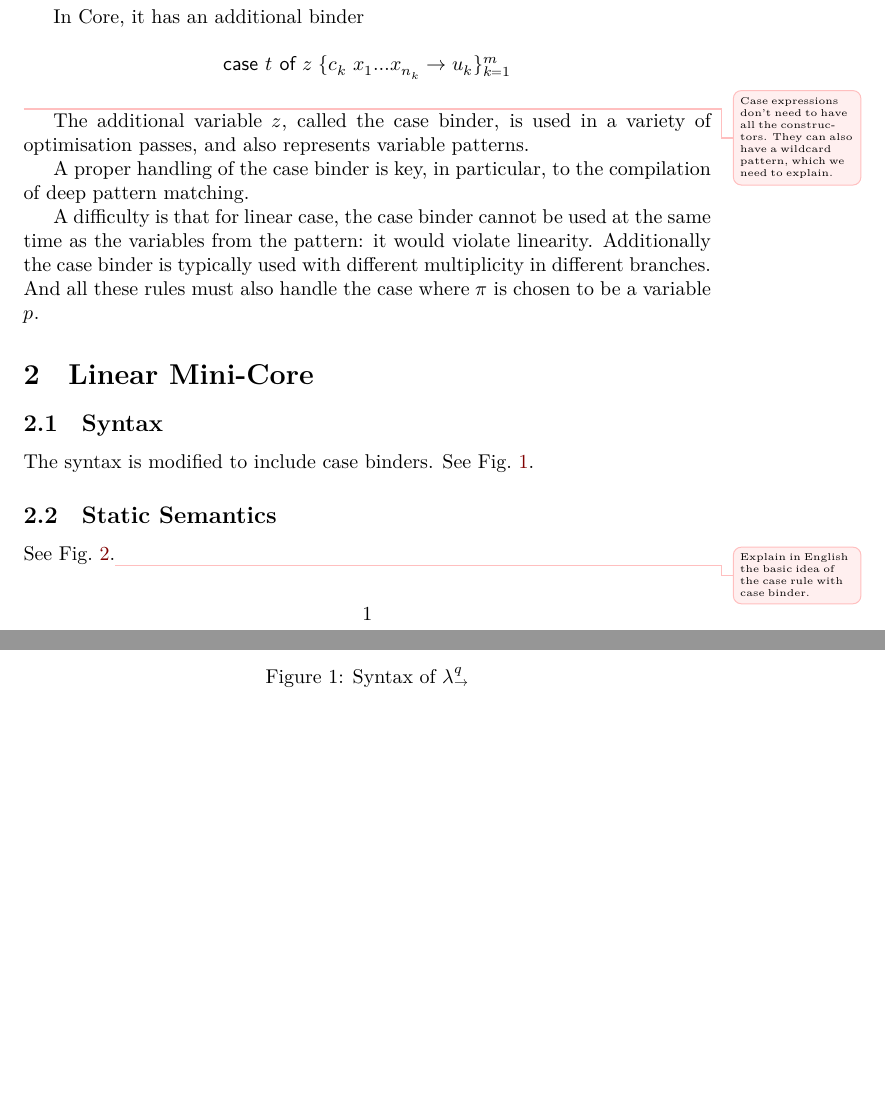
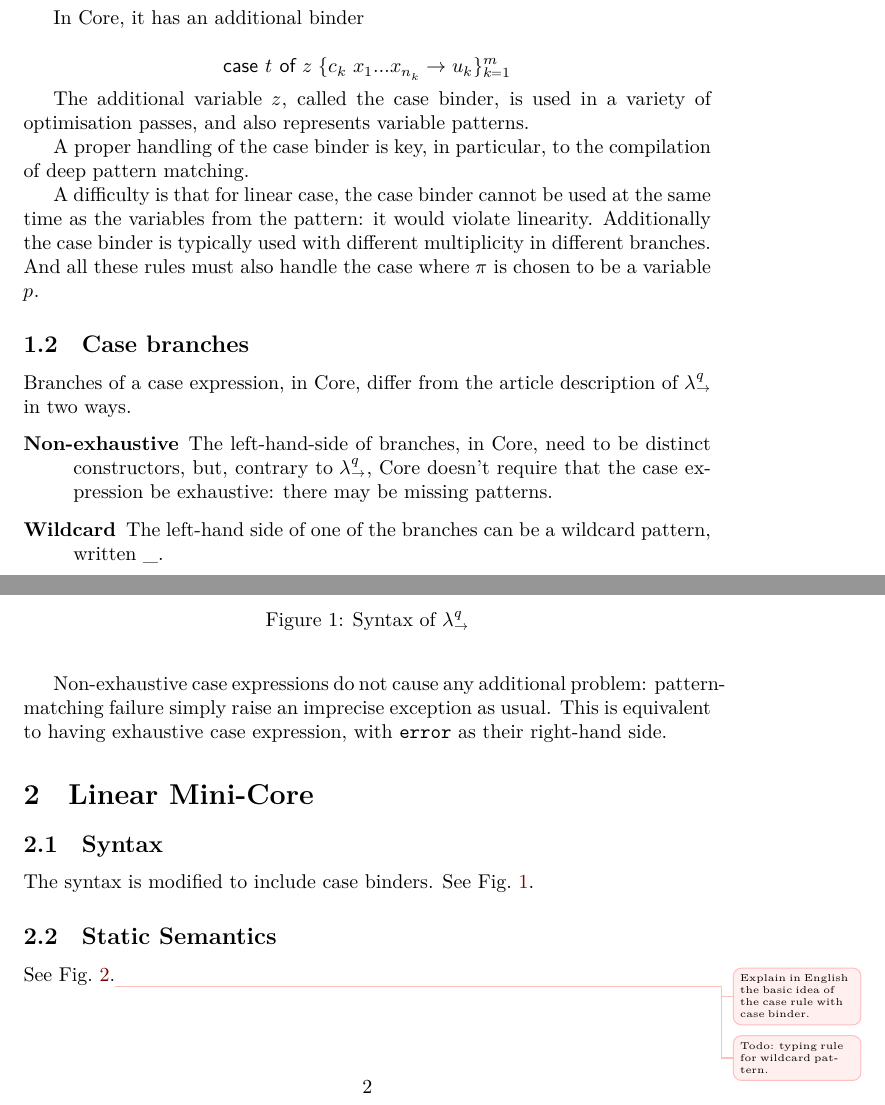
Before and after one commit to tweag/linear-types, a LaTeX document (minicore.tex): two parts of pages 1 and 2 of 6, joined at a grey line, cut so that both start at the same text, the shorter picture padded with empty space. Compiled offline with XeLaTeX.

Commit message:
Non-exhaustive case-expressions and wildcard

```diff
--- a/minicore.tex
+++ b/minicore.tex
@@ -61,6 +61,7 @@
 \newcommand{\fin}{ \mathsf{in} }
 \newcommand{\varid}[1]{\ensuremath{\Varid{#1}}}
 \newcommand{\susp}[1]{⟦#1⟧}
+\newcommand{\wildcard}{\_}
 
 %% Metatheory
 \newcommand{\termsOf}[1]{\mathnormal{terms}(#1)}
@@ -163,9 +164,6 @@ In Core, it has an additional binder
 $$
 \casebind t z {c_k  x₁ … x_{n_k} → u_k}
 $$
-\improvement{Case expressions don't need to have all the
-  constructors. They can also have a wildcard pattern, which we need
-  to explain.}
 
 The additional variable $z$, called the case binder, is used in a
 variety of optimisation passes, and also represents variable patterns.
@@ -178,6 +176,24 @@ at the same time as the variables from the pattern: it would violate
 linearity. Additionally the case binder is typically used with
 different multiplicity in different branches. And all these rules must
 also handle the case where $π$ is chosen to be a variable $p$.
+
+\subsection{Case branches}
+
+Branches of a case expression, in Core, differ from the article
+description of \calc{} in two ways.
+\begin{description}
+\item[Non-exhaustive] The left-hand-side of branches, in Core, need to be
+  distinct constructors, but, contrary to \calc{}, Core doesn't
+  require that the case expression be exhaustive: there may be missing
+  patterns.
+\item[Wildcard] The left-hand side of one of the branches can be a
+  wildcard pattern, written $\wildcard$.
+\end{description}
+
+Non-exhaustive case expressions do not cause any additional problem:
+pattern-matching failure simply raise an imprecise exception as
+usual. This is equivalent to having exhaustive case expression, with
+\verb+error+ as their right-hand side.
 
 \section{Linear Mini-Core}
 
@@ -238,7 +254,9 @@ The syntax is modified to include case binders. See
 \label{sec:typing-contexts}
 
 See \fref{fig:typing}.\improvement{Explain in English the basic idea
-  of the case rule with case binder.}
+  of the case rule with case binder.}\improvement{Todo: typing rule for
+  wildcard pattern.}
+
 
 %%% typing rule macros %%%
 \newcommand{\apprule}{\inferrule{Γ ⊢ t :  A →_π B  \\   Δ ⊢ u : A}{Γ+πΔ ⊢ t u  :  B}\text{app}}
```
Also changed, not shown: minicore.tex (3 more changed lines).
